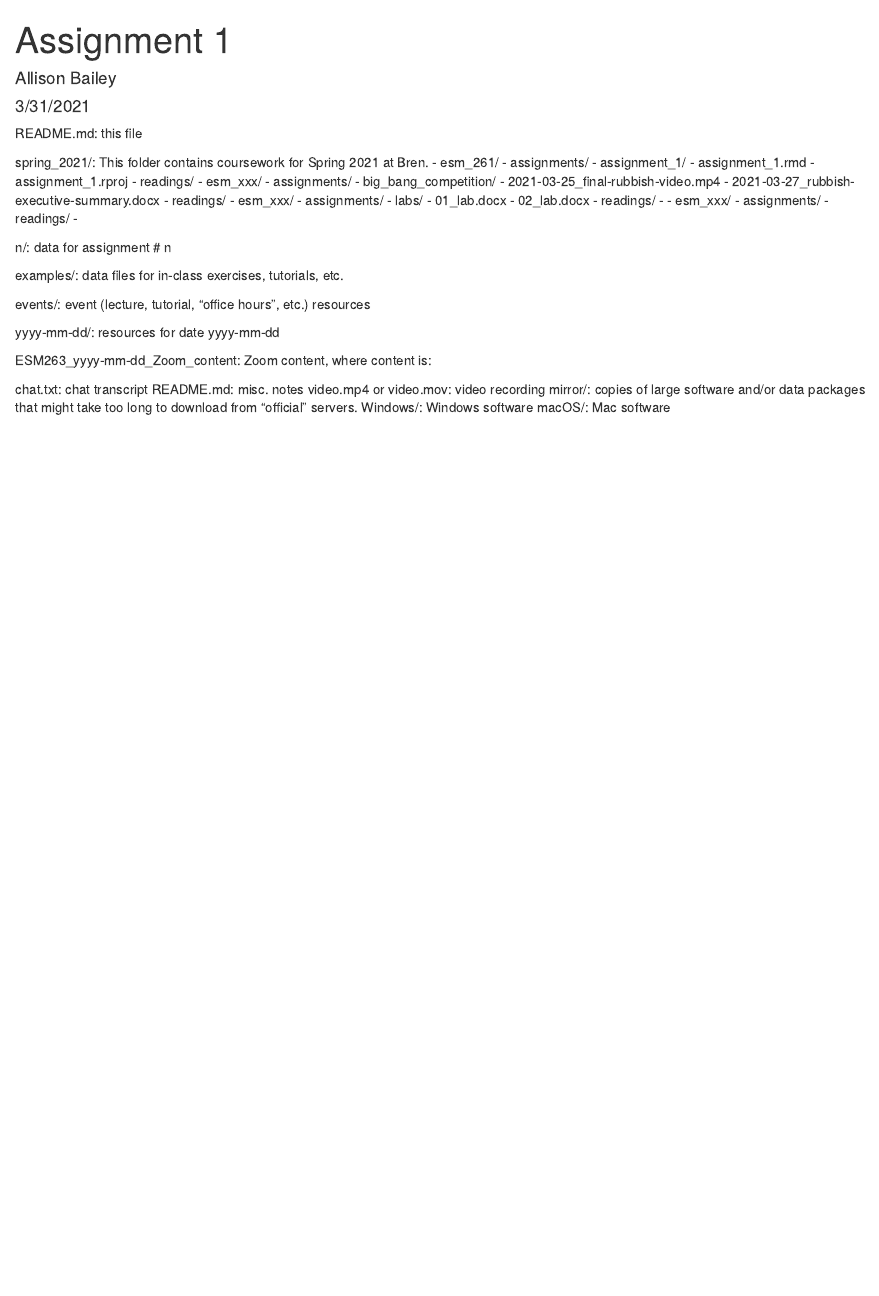
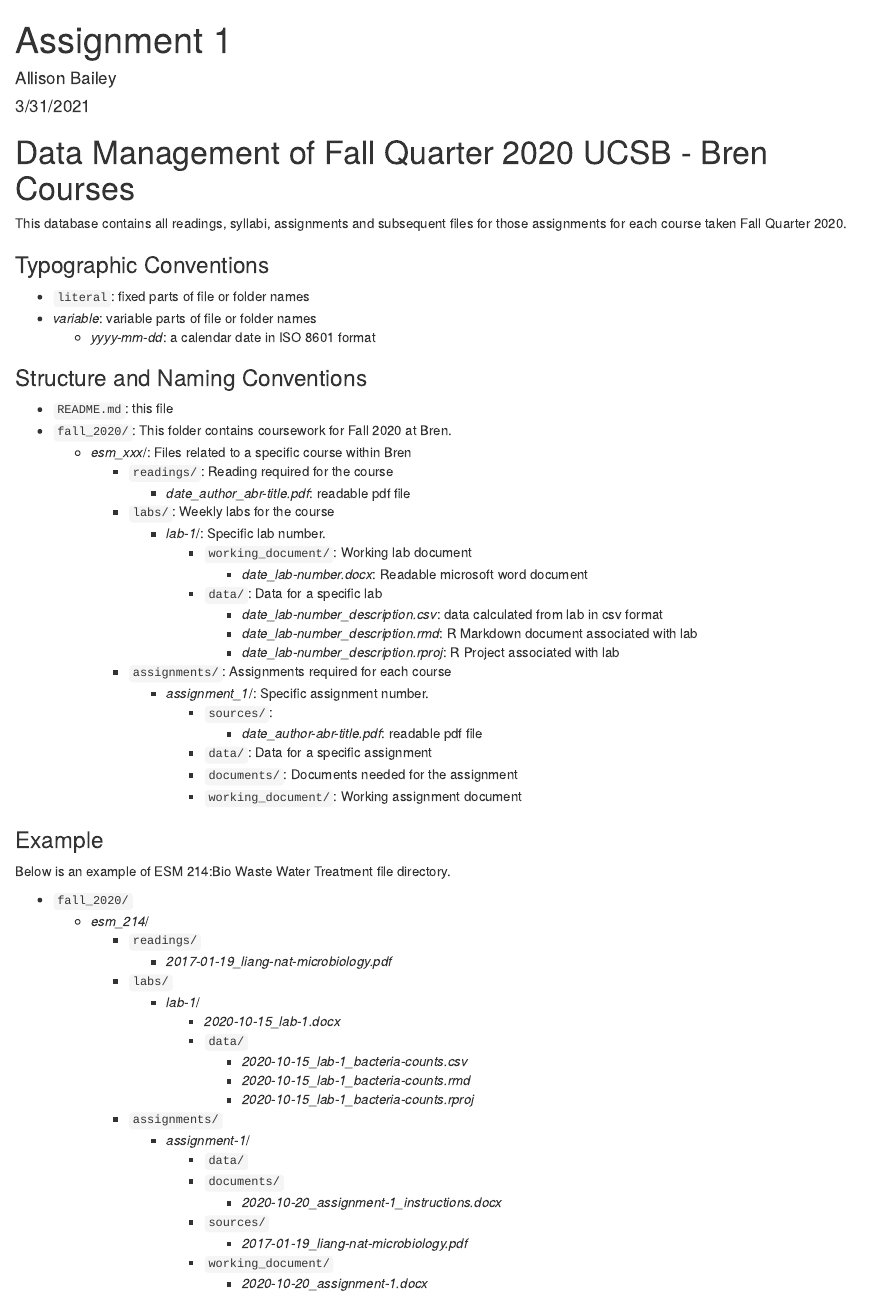
Before and after one commit to AllisonBaileyR14/Data-Management, an R Markdown document (assignment_1.Rmd): the page in a window 1100 px wide, from its top. Rendered offline with R 4.5, knitr and Pandoc, with nearby package versions.

Commit message:
Final product

````diff
--- a/assignment_1.Rmd
+++ b/assignment_1.Rmd
@@ -9,46 +9,42 @@
 knitr::opts_chunk$set(echo = TRUE)
 ```
 
-README.md: this file
+# Data Management of Fall Quarter 2020 UCSB - Bren Courses
+This database contains all readings, syllabi, assignments and subsequent files for those assignments for each course taken Fall Quarter 2020.
 
-spring_2021/: This folder contains coursework for Spring 2021 at Bren.
-  - esm_261/
-    - assignments/
-     - assignment_1/
-      - assignment_1.rmd
-      - assignment_1.rproj
-    - readings/
-  - esm_xxx/
-    - assignments/
-    - big_bang_competition/
-      - 2021-03-25_final-rubbish-video.mp4
-      - 2021-03-27_rubbish-executive-summary.docx
-    - readings/
-  - esm_xxx/
-    - assignments/
-     - labs/
-      - 01_lab.docx
-      - 02_lab.docx
-    - readings/
-      -
-      - esm_xxx/
-    - assignments/
-    - readings/
-      -
+### Typographic Conventions
 
-n/: data for assignment # n
+* ```literal```: fixed parts of file or folder names
+* *variable*: variable parts of file or folder names
+  + *yyyy-mm-dd*: a calendar date in ISO 8601 format
 
-examples/: data files for in-class exercises, tutorials, etc.
+### Structure and Naming Conventions
+* ```README.md```: this file
+* ```fall_2020/```: This folder contains coursework for Fall 2020 at Bren.
+  + *esm_xxx*/: Files related to a specific course within Bren
+    + ```readings/```: Reading required for the course
+      + *date_author_abr-title.pdf*: readable pdf file
+    + ```labs/```: Weekly labs for the course
+      + *lab-1*/: Specific lab number.
+        + ```working_document/```: Working lab document
+          + *date_lab-number.docx*: Readable microsoft word document
+        + ```data/```: Data for a specific lab
+          + *date_lab-number_description.csv*: data calculated from lab in csv format
+          +  *date_lab-number_description.rmd*: R Markdown document associated with lab
+          +  *date_lab-number_description.rproj*: R Project associated with lab
+    + ```assignments/```: Assignments required for each course
+      + *assignment_1*/: Specific assignment number.
+        + ```sources/```:
+          +  *date_author-abr-title.pdf*: readable pdf file
+        + ```data/```: Data for a specific assignment
+        + ```documents/```: Documents needed for the assignment
+        + ```working_document/```: Working assignment document
 
-events/: event (lecture, tutorial, “office hours”, etc.) resources
 
-yyyy-mm-dd/: resources for date yyyy-mm-dd
+### Example
 
-ESM263_yyyy-mm-dd_Zoom_content: Zoom content, where content is:
+Below is an example of ESM 214:Bio Waste Water Treatment file directory.
 
-chat.txt: chat transcript
-README.md: misc. notes
-video.mp4 or video.mov: video recording
-mirror/: copies of large software and/or data packages that might take too long to download from “official” servers.
-Windows/: Windows software
-macOS/: Mac software
+* ```fall_2020/```
+  + *esm_214*/
+    + ```readings/```
@@ -54,0 +64,4 @@
+        + ```sources/```
+          +  *2017-01-19_liang-nat-microbiology.pdf*
+        + ```working_document/```
+          +  *2020-10-20_assignment-1.docx*
````
Also changed, not shown: assignment_1.html (added), assignment_1.Rmd (13 more changed lines).
